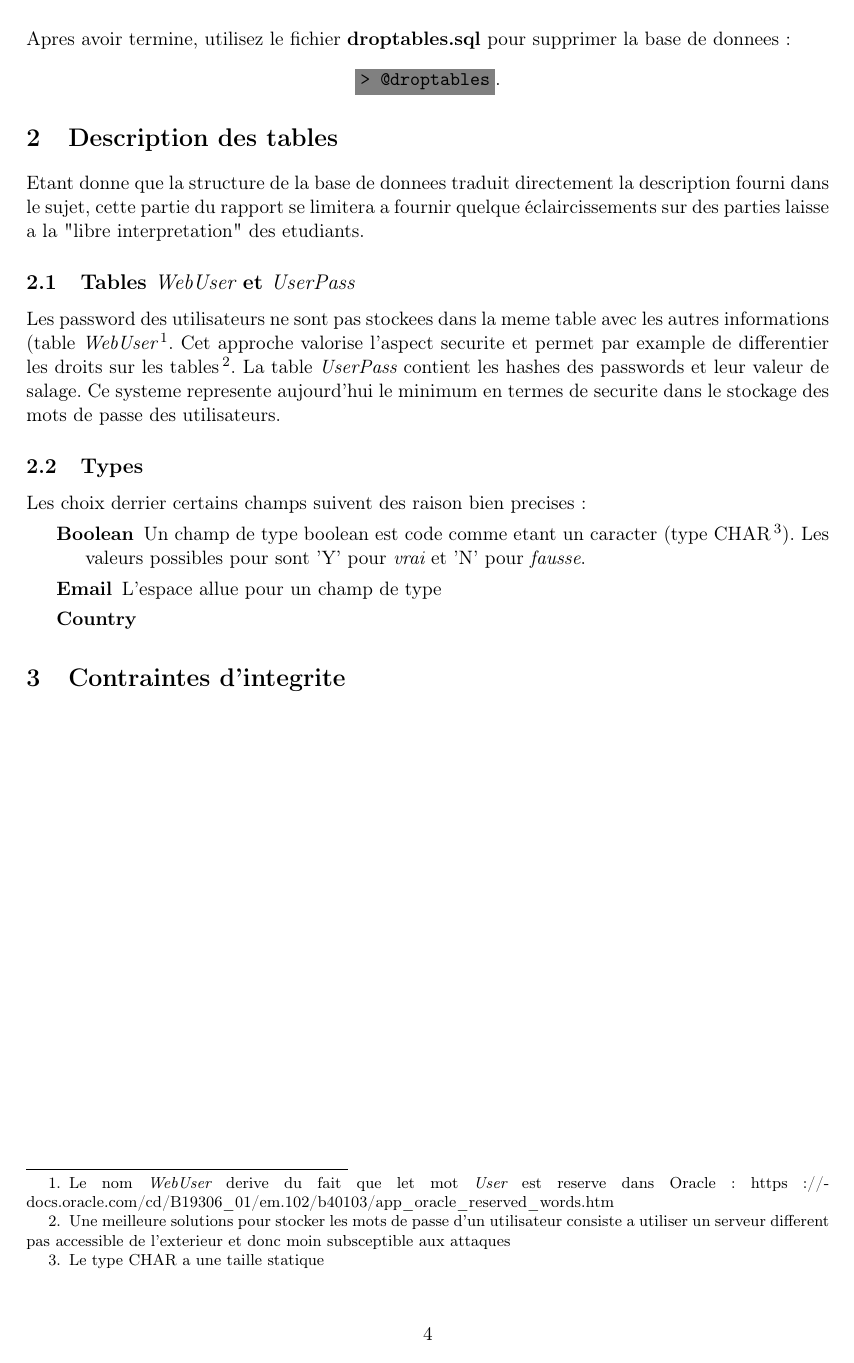
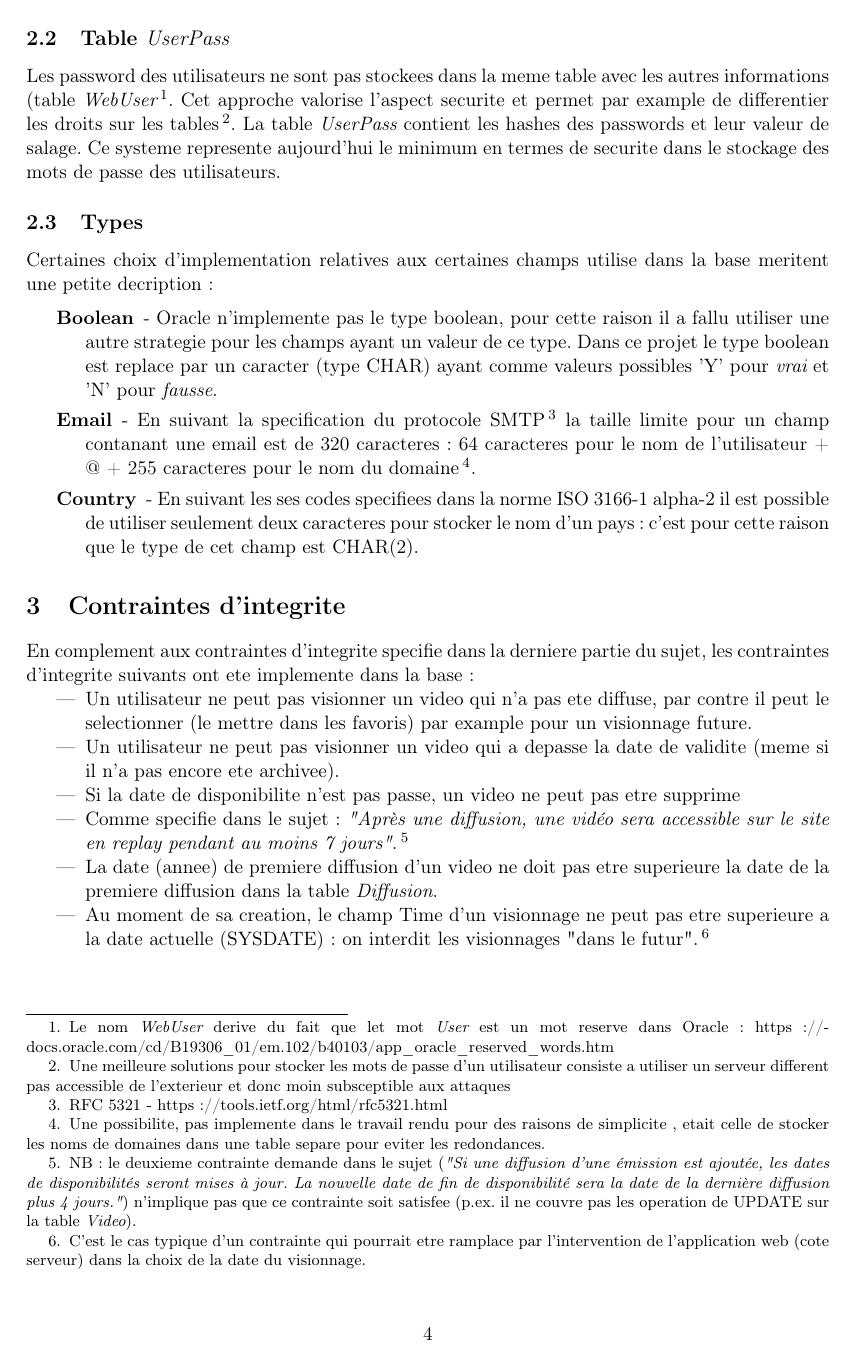
Before and after one commit to werew/DB-videosharing, a LaTeX document (rapport/rapport.tex): page 4 of 4. Compiled offline with pdfLaTeX.

Commit message:
Update rapport

```diff
--- a/rapport/rapport.tex
+++ b/rapport/rapport.tex
@@ -27,7 +27,7 @@
 \usepackage{color}
 
 \definecolor{dkgreen}{rgb}{0,0.6,0}
-\definecolor{gray}{rgb}{0.5,0.5,0.5}
+\definecolor{gray}{rgb}{0.8,0.8,0.8}
 \definecolor{mauve}{rgb}{0.58,0,0.82}
 
 \lstset{frame=tb,
@@ -143,4 +144,3 @@ description fourni dans le sujet, cette partie du rapport se limitera a fournir
 quelque éclaircissements sur des parties laisse a la "libre interpretation" des
 etudiants.
 
-\subsection{Tables {\it WebUser} et {\it UserPass}}
@@ -147,7 +180,12 @@ etudiants.
+  \label{tab:tables}
+\end{table}
+
+
+\subsection{Table {\it UserPass}}
 
 Les password des utilisateurs ne sont pas stockees dans la meme table avec les
 autres informations (table {\it WebUser}
-\footnote{Le nom {\it WebUser} derive du fait que let mot {\it User} est reserve dans Oracle:
+\footnote{Le nom {\it WebUser} derive du fait que let mot {\it User} est un mot reserve dans Oracle:
 https://docs.oracle.com/cd/B19306\_01/em.102/b40103/app\_oracle\_reserved\_words.htm}.
 Cet approche valorise l'aspect securite et permet par
 example de differentier les droits sur les tables
@@ -160,18 +198,62 @@ dans le stockage des mots de passe des utilisateurs.
 
 
 \subsection{Types}
-Les choix derrier certains champs suivent des raison bien precises:
+Certaines choix d'implementation relatives aux certaines champs utilise dans la
+base meritent une petite decription:
+
+
 \begin{description}
-\item[Boolean] Un champ de type boolean est code comme etant un caracter (type CHAR
-	\footnote{Le type CHAR a une taille statique}). Les valeurs possibles pour sont
-	'Y' pour {\it vrai} et 'N' pour {\it fausse}.
-\item[Email] L'espace allue pour un champ de type
-\item[Country]
+\item[Boolean] - Oracle n'implemente pas le type boolean, pour cette raison il a
+fallu utiliser une autre strategie pour les champs ayant un valeur de ce type.
+Dans ce projet le type boolean est replace par un caracter (type CHAR) ayant
+comme valeurs possibles 'Y' pour {\it vrai} et 'N' pour {\it fausse}.
+
+\item[Email] - En suivant la specification du protocole SMTP
+\footnote{RFC 5321 - https://tools.ietf.org/html/rfc5321.html}
+la taille limite pour un champ contanant une email est de 320 caracteres: 64
+caracteres pour le nom de l'utilisateur + @ + 255 caracteres pour le nom du
+domaine\footnote{Une possibilite, pas implemente dans le travail rendu pour des
+raisons de simplicite , etait celle de stocker les noms de domaines dans une
+table separe pour eviter les redondances.}.
+
+\item[Country] - En suivant les ses codes specifiees dans la norme ISO 3166-1
+alpha-2 il est possible de utiliser seulement deux caracteres pour stocker le
+nom d'un pays: c'est pour cette raison que le type de cet champ est CHAR(2).
+
 \end{description}
 
 
 \section{Contraintes d'integrite}
+En complement aux contraintes d'integrite specifie dans la derniere partie du
+sujet, les contraintes d'integrite suivants ont ete implemente dans la base:
 
+\begin{itemize}
+\item Un utilisateur ne peut pas visionner un video qui n'a pas ete diffuse,
+par contre il peut le selectionner (le mettre dans les favoris) par example
+pour un visionnage future.
+
+\item Un utilisateur ne peut pas visionner un video qui a depasse la date de validite
+(meme si il n'a pas encore ete archivee).
+
+\item Si la date de disponibilite n'est pas passe, un video ne peut pas etre supprime
+
+\item Comme specifie dans le sujet: {\it "Après une diffusion, une vidéo sera
+accessible sur le site en replay pendant au moins 7 jours"}.
+\footnote{NB: le deuxieme contrainte demande dans le sujet ({\it"Si une diffusion d’une émission est
+ajoutée, les dates de disponibilités seront mises à jour.  La nouvelle date de
+fin de disponibilité sera la date de la dernière diffusion plus 4 jours."}) n'implique
+pas que ce contrainte soit satisfee (p.ex. il ne couvre pas les operation de UPDATE
+sur la table {\it Video}).}
+
+\item La date (annee) de premiere diffusion d'un video ne doit pas
+etre superieure la date de la premiere diffusion dans la table {\it Diffusion}.
+
+\item Au moment de sa creation, le champ Time d'un visionnage ne peut pas etre superieure
+a la date actuelle (SYSDATE): on interdit les visionnages "dans le futur".
+\footnote{C'est le cas typique d'un contrainte qui pourrait etre ramplace par l'intervention de
+l'application web (cote serveur) dans la choix de la date du visionnage.}
+
+\end{itemize}
 
 %End content
 
```
Also changed, not shown: rapport/rapport.tex (36 more changed lines).
